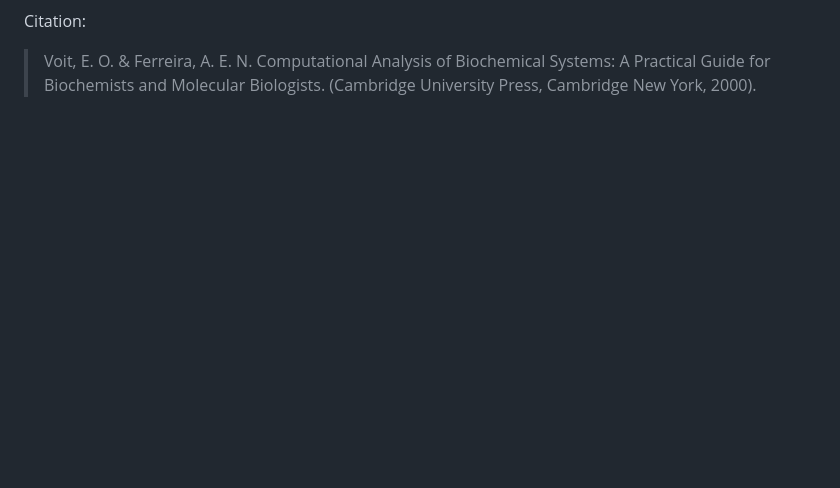
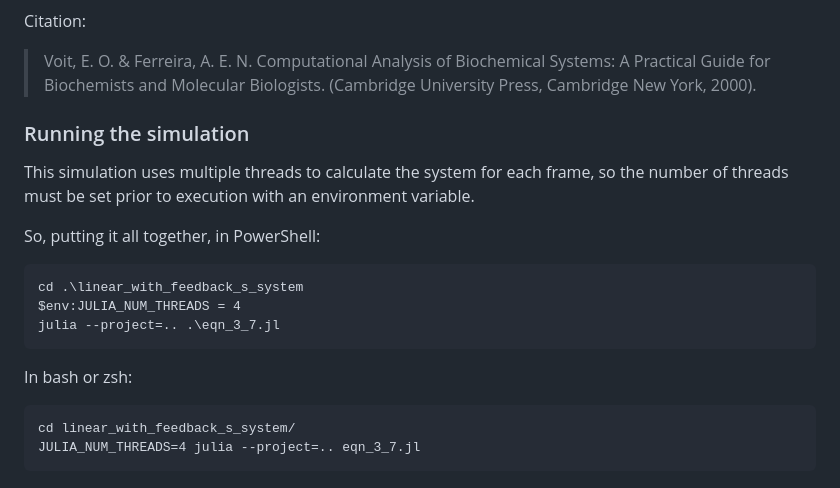
Before and after one commit to akey7/biochemistry-jl, a Markdown page: README.md, the part around the change. Rendered like a GitHub page; blank space fills up the shorter version.

````diff
--- a/README.md
+++ b/README.md
@@ -191,3 +191,22 @@ with the following initial conditions:
 Citation:
 
 > Voit, E. O. & Ferreira, A. E. N. Computational Analysis of Biochemical Systems: A Practical Guide for Biochemists and Molecular Biologists. (Cambridge University Press, Cambridge New York, 2000).
+
+### Running the simulation
+
+This simulation uses multiple threads to calculate the system for each frame, so the number of threads must be set prior to execution with an environment variable.
+
+So, putting it all together, in PowerShell:
+
+```
+cd .\linear_with_feedback_s_system
+$env:JULIA_NUM_THREADS = 4
+julia --project=.. .\eqn_3_7.jl
+```
+
+In bash or zsh:
+
+```
+cd linear_with_feedback_s_system/
+JULIA_NUM_THREADS=4 julia --project=.. eqn_3_7.jl
+```
````
